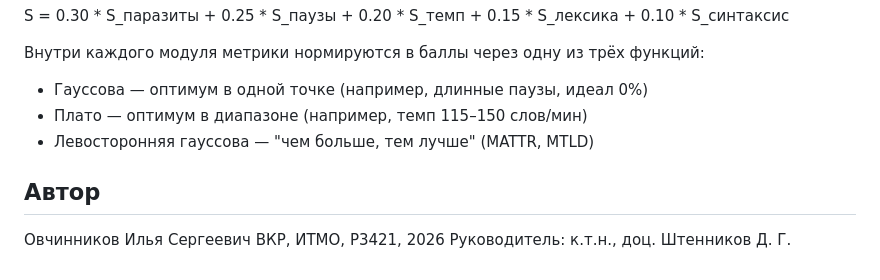
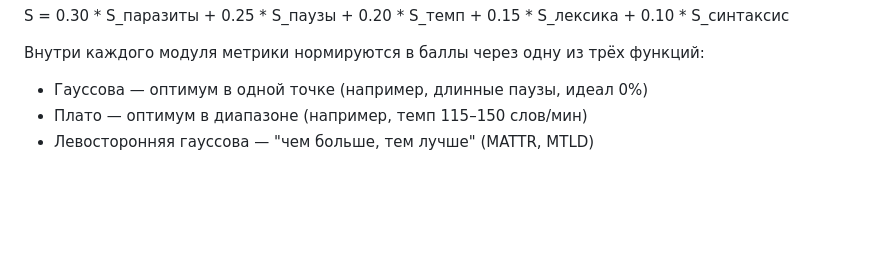
Before and after one commit to ovchi17/ovc_shw, a Markdown page: README.md, the part around the change. Rendered like a GitHub page; blank space fills up the shorter version.

```diff
--- a/README.md
+++ b/README.md
@@ -171,9 +171,3 @@ S = 0.30 * S_паразиты + 0.25 * S_паузы + 0.20 * S_темп + 0.15 *
 - Гауссова — оптимум в одной точке (например, длинные паузы, идеал 0%)
 - Плато — оптимум в диапазоне (например, темп 115–150 слов/мин)
 - Левосторонняя гауссова — "чем больше, тем лучше" (MATTR, MTLD)
-
-## Автор
-
-Овчинников Илья Сергеевич
-ВКР, ИТМО, P3421, 2026
-Руководитель: к.т.н., доц. Штенников Д. Г.
```
